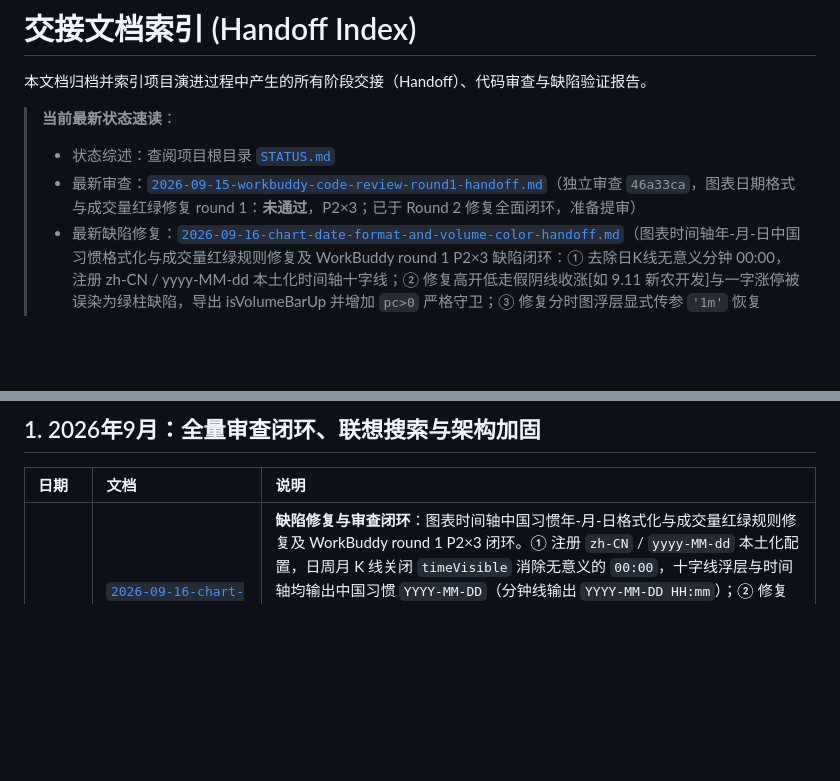
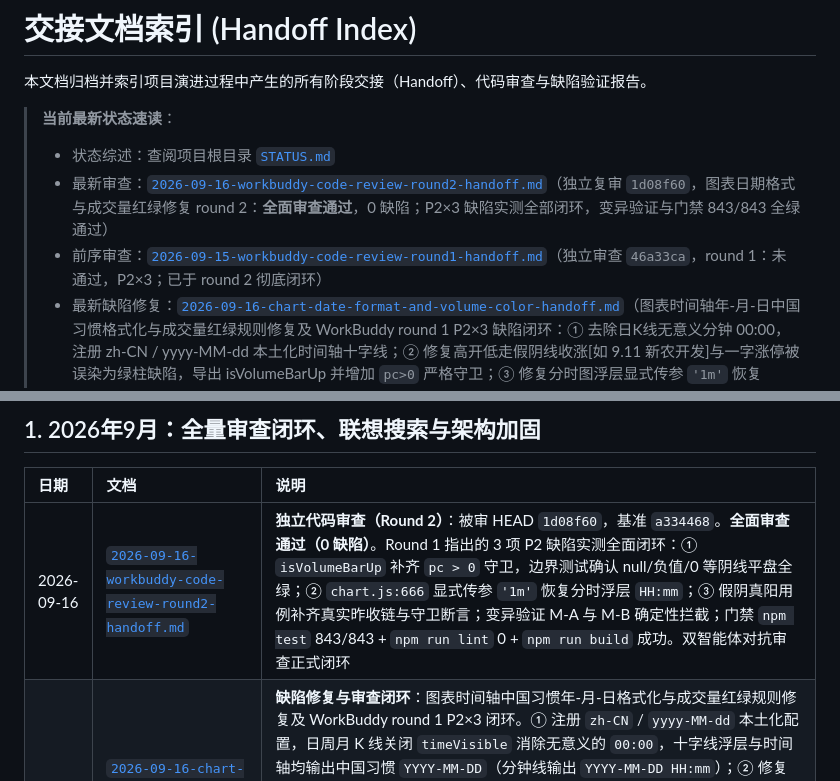
Before and after one commit to SeptYagu/market-voice-alert, a Markdown page: docs/handoff/INDEX.md, 2 parts joined by grey strips. Drawn GitHub-style; blank space fills up the shorter version.

Commit message:
docs(review): WorkBuddy 独立代码审查 round 2 全面审查通过（0 缺陷）闭环归档

```diff
--- a/docs/handoff/INDEX.md
+++ b/docs/handoff/INDEX.md
@@ -4,7 +4,8 @@
 
 > **当前最新状态速读**：
 > - 状态综述：查阅项目根目录 [`STATUS.md`](../../STATUS.md)
-> - 最新审查：[`2026-09-15-workbuddy-code-review-round1-handoff.md`](2026-09-15-workbuddy-code-review-round1-handoff.md)（独立审查 `46a33ca`，图表日期格式与成交量红绿修复 round 1：**未通过**，P2×3；已于 Round 2 修复全面闭环，准备提审）
+> - 最新审查：[`2026-09-16-workbuddy-code-review-round2-handoff.md`](2026-09-16-workbuddy-code-review-round2-handoff.md)（独立复审 `1d08f60`，图表日期格式与成交量红绿修复 round 2：**全面审查通过**，0 缺陷；P2×3 缺陷实测全部闭环，变异验证与门禁 843/843 全绿通过）
+> - 前序审查：[`2026-09-15-workbuddy-code-review-round1-handoff.md`](2026-09-15-workbuddy-code-review-round1-handoff.md)（独立审查 `46a33ca`，round 1：未通过，P2×3；已于 round 2 彻底闭环）
 > - 最新缺陷修复：[`2026-09-16-chart-date-format-and-volume-color-handoff.md`](2026-09-16-chart-date-format-and-volume-color-handoff.md)（图表时间轴年-月-日中国习惯格式化与成交量红绿规则修复及 WorkBuddy round 1 P2×3 缺陷闭环：① 去除日K线无意义分钟 00:00，注册 zh-CN / yyyy-MM-dd 本土化时间轴十字线；② 修复高开低走假阴线收涨[如 9.11 新农开发]与一字涨停被误染为绿柱缺陷，导出 isVolumeBarUp 并增加 `pc>0` 严格守卫；③ 修复分时图浮层显式传参 `'1m'` 恢复 HH:mm；门禁 843/843 + 12/12 + lint 0 + build 成功）
 > - 前序功能交付：[`2026-09-15-close-snapshot-handoff.md`](2026-09-15-close-snapshot-handoff.md)（停播提示后补播「最后一轮选中字段」：`已收盘`/`中午休市`/期货日夜空档均覆盖，只播用户勾选字段——只勾价格即「已收盘，1272.75元」；快照集合取上一拍 `eligibleCodes` 并按当前订阅过滤；不加开关。11 条断言在改动前全红、E2E 变异验证；门禁 837/837 + 75/75 + lint 0 + build 成功）
 > - 前序功能交付：[`2026-09-15-voice-dedupe-toggle-handoff.md`](2026-09-15-voice-dedupe-toggle-handoff.md)（语音播报新增「相同报价不重复播报」开关，作为交易时段那一排第 5 个开关；含 1 项真实接线缺陷的发现与修复——视图契约 `(key, checked)` 与单参数 handler 错位导致"点开关没反应"，仅 E2E 可覆盖；判别力与变异验证齐备，门禁 826/826 + 75/75 + lint 0 + build 成功）
@@ -35,6 +36,7 @@
 
 | 日期 | 文档 | 说明 |
 | :--- | :--- | :--- |
+| 2026-09-16 | [`2026-09-16-workbuddy-code-review-round2-handoff.md`](2026-09-16-workbuddy-code-review-round2-handoff.md) | **独立代码审查（Round 2）**：被审 HEAD `1d08f60`，基准 `a334468`。**全面审查通过（0 缺陷）**。Round 1 指出的 3 项 P2 缺陷实测全面闭环：① `isVolumeBarUp` 补齐 `pc > 0` 守卫，边界测试确认 null/负值/0 等阴线平盘全绿；② `chart.js:666` 显式传参 `'1m'` 恢复分时浮层 `HH:mm`；③ 假阴真阳用例补齐真实昨收链与守卫断言；变异验证 M-A 与 M-B 确定性拦截；门禁 `npm test` 843/843 + `npm run lint` 0 + `npm run build` 成功。双智能体对抗审查正式闭环 |
 | 2026-09-16 | [`2026-09-16-chart-date-format-and-volume-color-handoff.md`](2026-09-16-chart-date-format-and-volume-color-handoff.md) | **缺陷修复与审查闭环**：图表时间轴中国习惯年-月-日格式化与成交量红绿规则修复及 WorkBuddy round 1 P2×3 闭环。① 注册 `zh-CN` / `yyyy-MM-dd` 本土化配置，日周月 K 线关闭 `timeVisible` 消除无意义的 `00:00`，十字线浮层与时间轴均输出中国习惯 `YYYY-MM-DD`（分钟线输出 `YYYY-MM-DD HH:mm`）；② 修复高开低走假阴线收涨（如新农开发 2026-09-11 见顶日收涨 +0.83%）与一字涨停在原 `close > open` 逻辑下被误染为绿柱缺陷，导出 `isVolumeBarUp(it, prevClose)`，补全 `pc>0` 严格守卫防止首根阴线平盘误判，并补全实时行情 Tick 的 `prevClose` 上下文；③ 修复分时图浮层显式传参 `'1m'` 恢复 `HH:mm`。门禁 `npm test` 843/843 + `npx playwright test e2e/chart.spec.js` 12/12 + `npm run lint` 0 + `npm run build` 成功 |
 | 2026-09-15 | [`2026-09-15-voice-dedupe-toggle-handoff.md`](2026-09-15-voice-dedupe-toggle-handoff.md) | **功能交付**：语音播报「相同报价不重复播报」开关（`voice.skipUnchanged`，默认开=原行为），作为交易时段那一排第 5 个开关复用 `.schedule-toggle` 样式、不受「智能交易时段」禁用影响；缺键归一化回落 `true`（防迁移极性静默改行为）、关闭去重改走全量 `formatQuoteSpeech`（防"只勾名字则永不出声"）。交付中发现并修复 1 项真实接线缺陷：视图契约 `onChange(key, checked)` 与单参数 handler `(checked)` 错位 → 收到字符串 `'skipUnchanged'`（恒真）→ 真实浏览器点击无反应，已改签名 + key 守卫。判别力：在 `ac09dde` worktree 上 5 条新断言全红（其余 821 全绿）；变异验证确认可拦住"向 delta 传 null"的错解；E2E 修复前确定性失败。门禁 `npm test` 826/826 + `npx playwright test` 75/75 + `npm run lint` 0 + `npm run build` 成功 |
 | 2026-09-15 | [`2026-09-15-close-snapshot-handoff.md`](2026-09-15-close-snapshot-handoff.md) | **功能交付**：停播提示后补播「最后一轮选中字段」。`decideVoiceSchedule` 新增 `finalCodes`（= 上一拍 `previous.eligibleCodes` 按当前订阅过滤），控制器 `speakCodes` 新增 `full`（无视 `skipUnchanged`、不写去重记忆），`applySchedule` 播完提示后立即调用；三类提示（`已收盘`/`中午休市`/日夜空档 `休市`）全覆盖，不加开关。关键约束（实测）：发提示那一拍 `eligibleCodes` 必为空故快照集合只能取上一拍；必须按订阅过滤；上一拍可播标的被全部退订时**连提示都不发**（更正了交付前口头汇报中的相反判断）。验证：新增纯函数测试文件 8 条 + 控制器 3 新增/2 更新，`141ddef` worktree 上 11 条全红（其余 826 全过）；E2E 掐掉补播调用做变异 → 确定性失败。门禁 `npm test` 837/837 + `npx playwright test` 75/75 + `npm run lint` 0 + `npm run build` 成功 |
```
Also changed, not shown: STATUS.md (+9 -3 lines), docs/handoff/2026-09-16-workbuddy-code-review-round2-handoff.md (added, +57 -0 lines).
